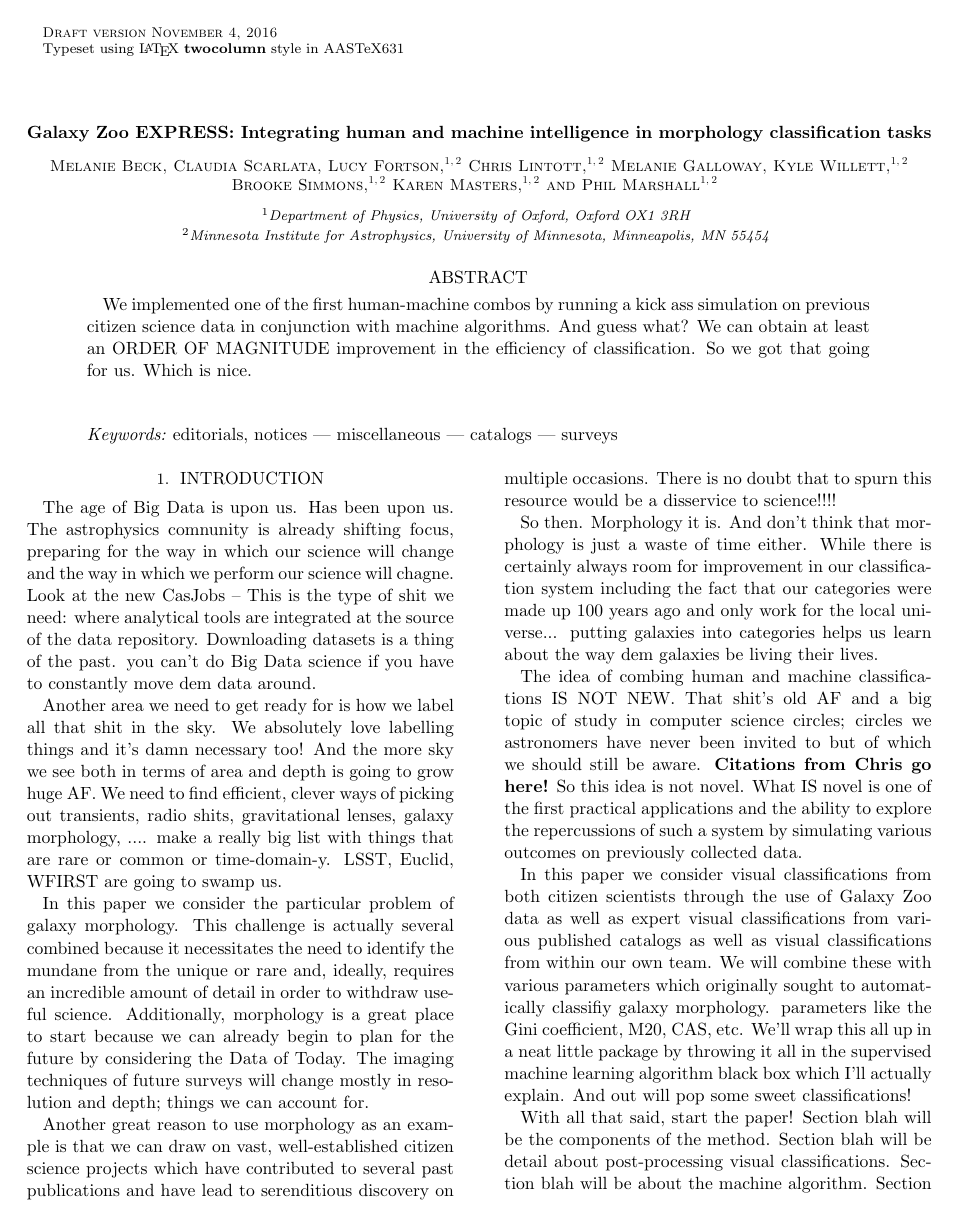
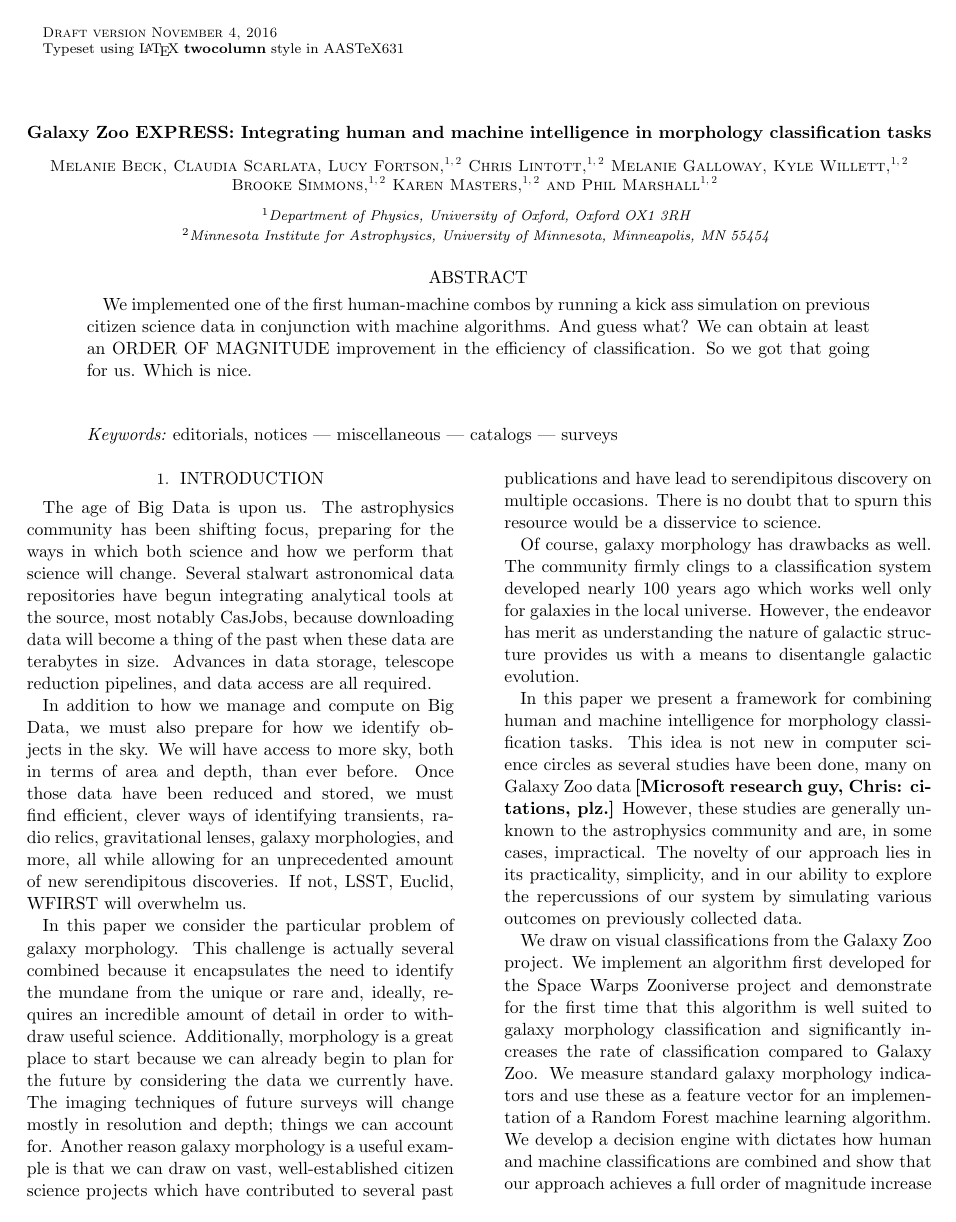
Before and after one commit to melaniebeck/GZX_publication, a LaTeX paper (human-machine_draft.tex): page 1 of 20. Compiled offline with pdfLaTeX; an older LaTeX class or package is replaced by its successor; a missing bibliography style is replaced by a similar one.

Commit message:
Intro is no longer colorfully Mel-tastic

```diff
--- a/human-machine_draft.tex
+++ b/human-machine_draft.tex
@@ -110,38 +110,38 @@ miscellaneous --- catalogs --- surveys}
 
 
 \section{Introduction} \label{sec:intro}
-The age of Big Data is upon us. Has been upon us. The astrophysics comnunity is
-already shifting focus, preparing for the way in which our science will change and
-the way in which we perform our science will chagne. Look at the new CasJobs --
-This is the type of shit we need: where analytical tools are integrated at the source
-of the data repository. Downloading datasets is a thing of the past. you can't do
-Big Data science if you have to constantly move dem data around.
-
-Another area we need to get ready for is how we label all that shit in the sky.
-We absolutely love labelling things and it's damn necessary too! And the more sky
-we see both in terms of area and depth is going to grow huge AF. We need to find
-efficient, clever ways of picking out transients, radio shits, gravitational lenses,
-galaxy morphology, .... make a really big list with things that are rare or common
-or time-domain-y. LSST, Euclid, WFIRST are going to swamp us.
+
+The age of Big Data is upon us. The astrophysics community has been  shifting focus,
+preparing for the ways in which both science and how we perform that science will change.
+Several stalwart astronomical data repositories have begun integrating analytical
+tools at the source, most notably CasJobs, because downloading data will become a thing
+of the past when these data are terabytes in size. Advances in data storage,
+telescope reduction pipelines, and data access are all required.
+
+In addition to how we manage and compute on Big Data, we must also prepare
+for how we identify objects in the sky.  We will have access to more sky, both in terms
+of area and depth, than ever before. Once those data have been reduced  and stored,
+we must find efficient, clever ways of identifying transients, radio relics, gravitational lenses,
+galaxy morphologies, and more, all while allowing for an unprecedented amount of new
+serendipitous discoveries. If not,  LSST, Euclid, WFIRST will overwhelm us.
 
 In this paper we consider the particular problem of galaxy morphology. This
-challenge is actually several combined because it necessitates the need to
+challenge is actually several combined because it encapsulates the need to
 identify the mundane from the unique or rare and, ideally, requires an incredible
 amount of detail in order to withdraw useful science. Additionally, morphology is
 a great place to start because we can already begin to plan for the future by
-considering the Data of Today. The imaging techniques of future surveys will
+considering the data we currently have. The imaging techniques of future surveys will
 change mostly in resolution and depth; things we can account for.
-
-Another great reason to use morphology as an example is that we can draw on
+Another reason galaxy morphology is a useful example is that we can draw on
 vast, well-established citizen science projects which have contributed to several
-past publications and have lead to serenditious discovery on multiple occasions.
-There is no doubt that to spurn this resource would be a disservice to science!!!!
-
-So then. Morphology it is. And don't think that morphology is just a waste of time
-either. While there is certainly always room for improvement in our classification
-system including the fact that our categories were made up 100 years ago and only
-work for the local universe... putting galaxies into categories helps us learn
-about the way dem galaxies be living their lives.
+past publications and have lead to serendipitous discovery on multiple occasions.
+There is no doubt that to spurn this resource would be a disservice to science.
+
+Of course, galaxy morphology has drawbacks as well. The community firmly clings to
+a classification system developed nearly 100 years ago which works well only for
+galaxies in the local universe.  However, the endeavor has merit as understanding
+the nature of galactic structure provides us with a means to disentangle galactic
+evolution.
 
 %%%-------------------------------------------------------
 %%% FIGURE:     GZ EXPRESS Schematic
@@ -152,27 +152,25 @@ about the way dem galaxies be living their lives.
 \caption{Schematic of our hybrid system. Human classifiers are shown images of galaxies via the Galaxy Zoo web interface. These  classifications are recorded and processed according to section XXX. As a result of the processing, those subjects whose probabilties cross the classification thresholds are passed to the machine classifier as a training sample. The trained machine is then applied to the remaining subjects in the database (test sample). Those subjects which the machine classifies with high confidence are removed from the sample and considered fully classified. The rest remain in the database to be seen by human classifiers. \label{fig: schematic}}
 \end{figure*}
 
-The idea of combing human and machine classifications IS NOT NEW. That shit's
-old AF and a big topic of study in computer science circles; circles we astronomers
-have never been invited to but of which we should still be aware. \textbf{Citations
-from Chris go here!} So this idea is not novel. What IS novel is one of the first practical
-applications and the ability to explore the repercussions of such a system by
+In this paper we present a framework for combining human and machine intelligence
+for morphology classification tasks. This idea is not new in computer science circles as
+several studies have been done, many on Galaxy Zoo data
+\textbf{[Microsoft research guy, Chris: citations, plz.]}
+However, these studies are generally unknown to the astrophysics community and
+are, in some cases, impractical. The novelty of our approach lies in its
+practicality, simplicity, and in our ability to explore the repercussions of our system by
 simulating various outcomes on previously collected data.
 
-
-In this paper we consider visual classifications from both citizen scientists through
-the use of Galaxy Zoo data as well as expert visual classifications from various
-published catalogs as well as visual classifications from within our own team. We
-will combine these with various parameters which originally sought to automatically
-classifiy galaxy morphology. parameters like the Gini coefficient, M20, CAS, etc.
-We'll wrap this all up in a neat little package by throwing it all in the
-supervised machine learning algorithm black box which I'll actually explain.
-And out will pop some sweet classifications!
-
-With all that said, start the paper! Section blah will be the components of the method. Section blah will be detail about post-processing visual classifications. Section blah will be about the machine algorithm. Section blah will be testing the method in various circumstances. Section blah will be results. Section blah will be Discussion/Conclusions.
-
-
-
+We draw on visual classifications from the Galaxy Zoo project. We implement an
+algorithm first developed for the Space Warps Zooniverse project and demonstrate
+for the first time that this algorithm is well suited to galaxy morphology classification
+and significantly increases the rate of classification compared to Galaxy Zoo.
+We measure standard galaxy morphology indicators and use these as a feature
+vector for an implementation of a Random Forest machine learning algorithm.
+We develop a decision engine with dictates how human and machine classifications
+are combined and show that our approach achieves a full order of magnitude increase
+in the classification rate without sacrificing the quality of those classifications.
+We begin with an overview of the Galaxy Zoo Express framework.
 
 
 \section{Galaxy Zoo Express Overview}
```
Also changed, not shown: human-machine_draft.pdf.
